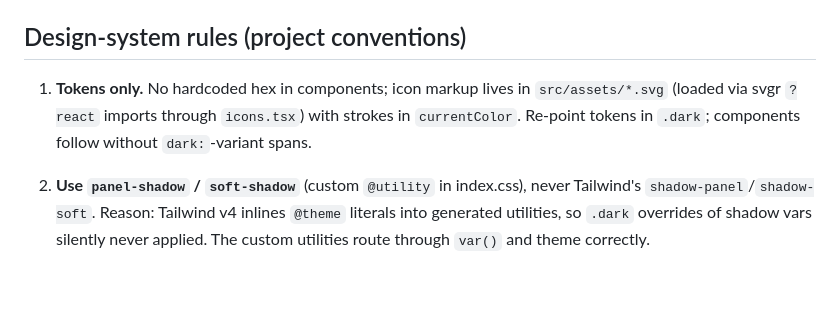
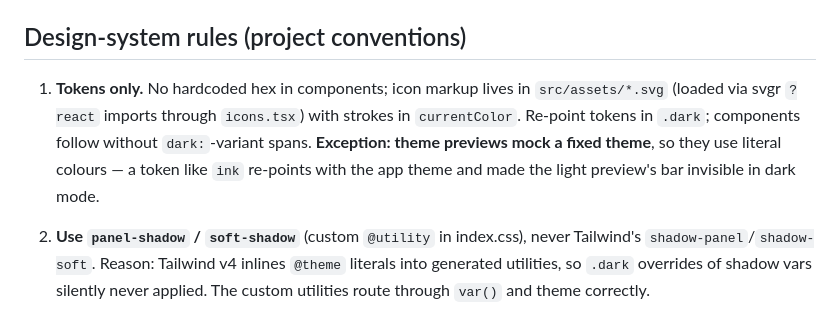
Before and after one commit to fajarwz/git-mapper, a Markdown page: AGENTS.md, the part around the change. GitHub-like rendering; blank space fills up the shorter version.

Commit message:
docs: theme previews use literal colours, not re-pointing tokens

```diff
--- a/AGENTS.md
+++ b/AGENTS.md
@@ -75,7 +75,7 @@ linter. `npm run build` + `npm test` + `npm run lint:check` + `cargo test` pass
 
 ## Design-system rules (project conventions)
 
-1. **Tokens only.** No hardcoded hex in components; icon markup lives in `src/assets/*.svg` (loaded via svgr `?react` imports through `icons.tsx`) with strokes in `currentColor`. Re-point tokens in `.dark`; components follow without `dark:`-variant spans.
+1. **Tokens only.** No hardcoded hex in components; icon markup lives in `src/assets/*.svg` (loaded via svgr `?react` imports through `icons.tsx`) with strokes in `currentColor`. Re-point tokens in `.dark`; components follow without `dark:`-variant spans. **Exception: theme previews mock a fixed theme**, so they use literal colours — a token like `ink` re-points with the app theme and made the light preview's bar invisible in dark mode.
 2. **Use `panel-shadow` / `soft-shadow`** (custom `@utility` in index.css), never Tailwind's `shadow-panel`/`shadow-soft`. Reason: Tailwind v4 inlines `@theme` literals into generated utilities, so `.dark` overrides of shadow vars silently never applied. The custom utilities route through `var()` and theme correctly.
 3. Row heights and type sizes live in code (`graphGeometry.ts`, component classes) — don't pin them here; they get tuned. Full type/spacing scale lives in `index.css` + component classes; keep hierarchy bouncy (big accents, airy spacing) — density is what made the previous design look dated.
 4. Background depth strategy: vivid full-canvas gradient (light theme gets a linear violet→rose→warm base because radial spots alone measured sat 0.07 and washed out) + subtle shadows. Don't add heavy drop shadows.
```
